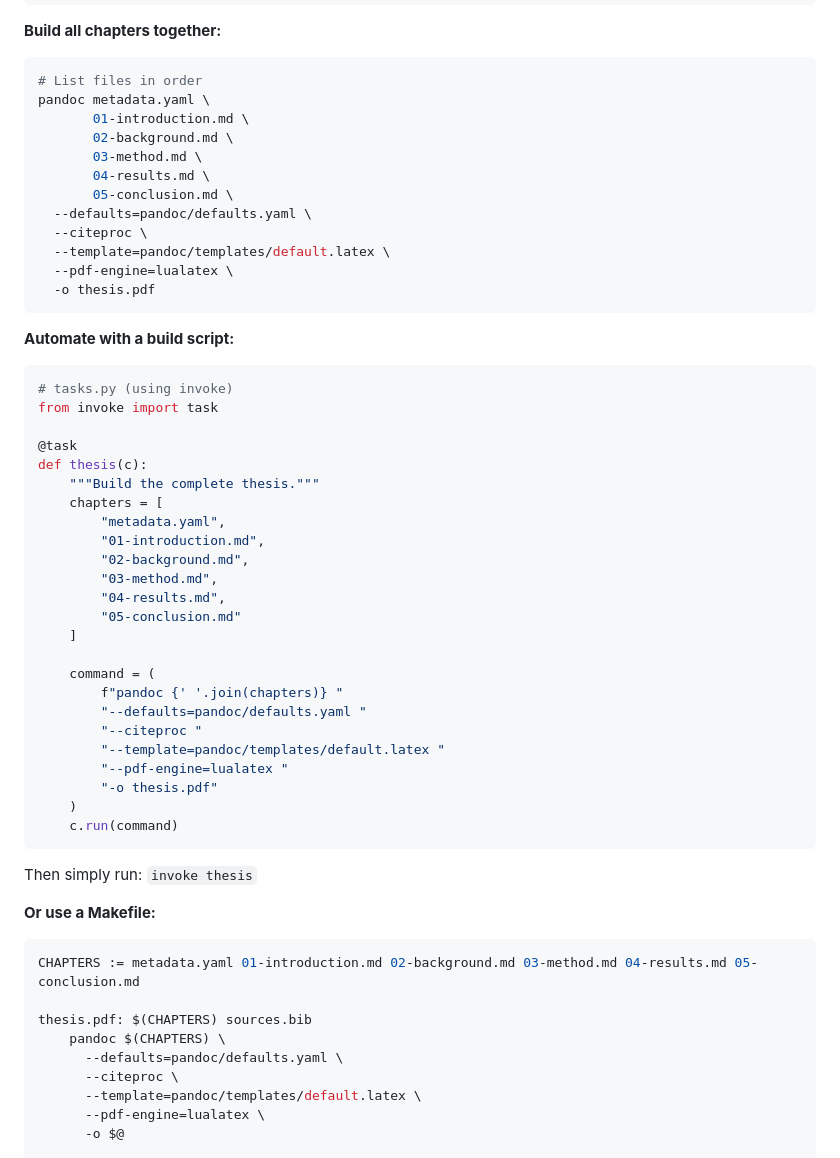
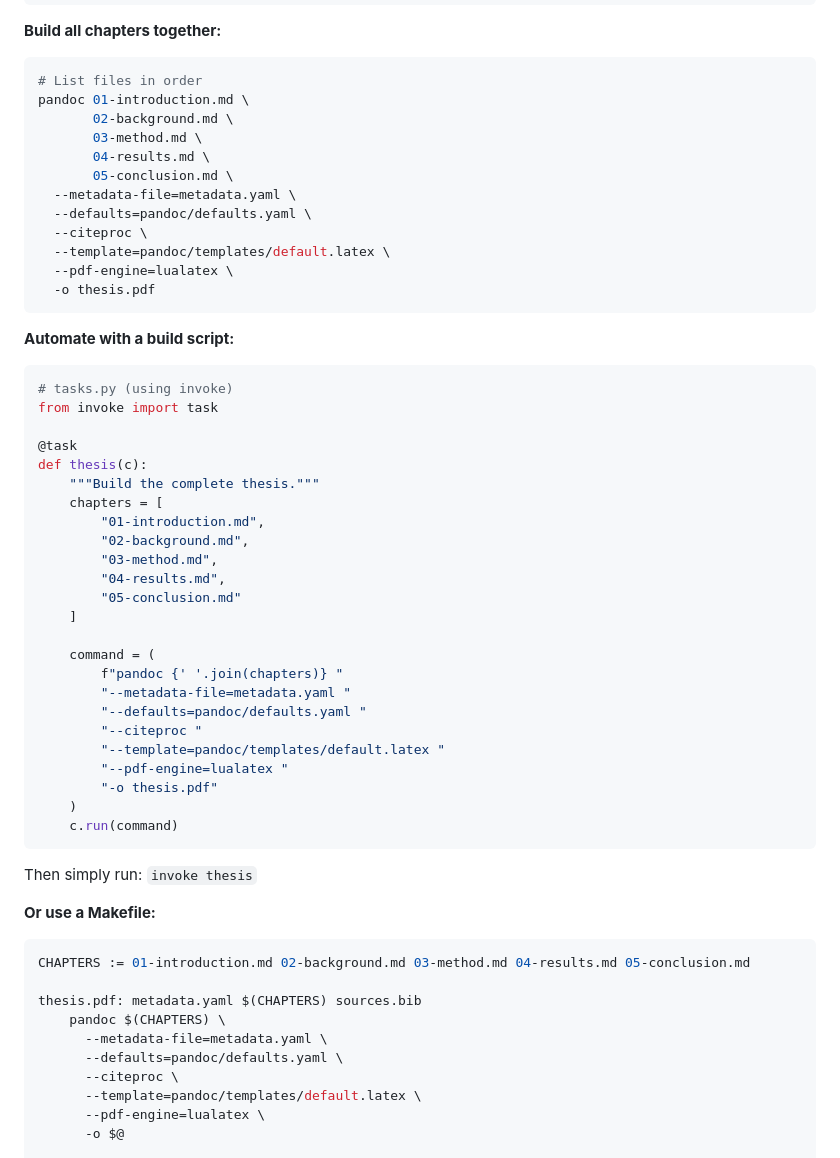
Before and after one commit to fmatter/md-ling-template, a Markdown page: README.md, the part around the change. GitHub-like rendering.

Commit message:
correct command

````diff
--- a/README.md
+++ b/README.md
@@ -197,12 +197,12 @@ bibliography: sources.bib
 
 ```bash
 # List files in order
-pandoc metadata.yaml \
-       01-introduction.md \
+pandoc 01-introduction.md \
        02-background.md \
        03-method.md \
        04-results.md \
        05-conclusion.md \
+  --metadata-file=metadata.yaml \
   --defaults=pandoc/defaults.yaml \
   --citeproc \
   --template=pandoc/templates/default.latex \
@@ -220,7 +220,6 @@ from invoke import task
 def thesis(c):
     """Build the complete thesis."""
     chapters = [
-        "metadata.yaml",
         "01-introduction.md",
         "02-background.md",
         "03-method.md",
@@ -230,6 +229,7 @@ def thesis(c):
 
     command = (
         f"pandoc {' '.join(chapters)} "
+        "--metadata-file=metadata.yaml "
         "--defaults=pandoc/defaults.yaml "
         "--citeproc "
         "--template=pandoc/templates/default.latex "
@@ -244,10 +244,11 @@ Then simply run: `invoke thesis`
 **Or use a Makefile:**
 
 ```makefile
-CHAPTERS := metadata.yaml 01-introduction.md 02-background.md 03-method.md 04-results.md 05-conclusion.md
+CHAPTERS := 01-introduction.md 02-background.md 03-method.md 04-results.md 05-conclusion.md
 
-thesis.pdf: $(CHAPTERS) sources.bib
+thesis.pdf: metadata.yaml $(CHAPTERS) sources.bib
 	pandoc $(CHAPTERS) \
+	  --metadata-file=metadata.yaml \
 	  --defaults=pandoc/defaults.yaml \
 	  --citeproc \
 	  --template=pandoc/templates/default.latex \
````
